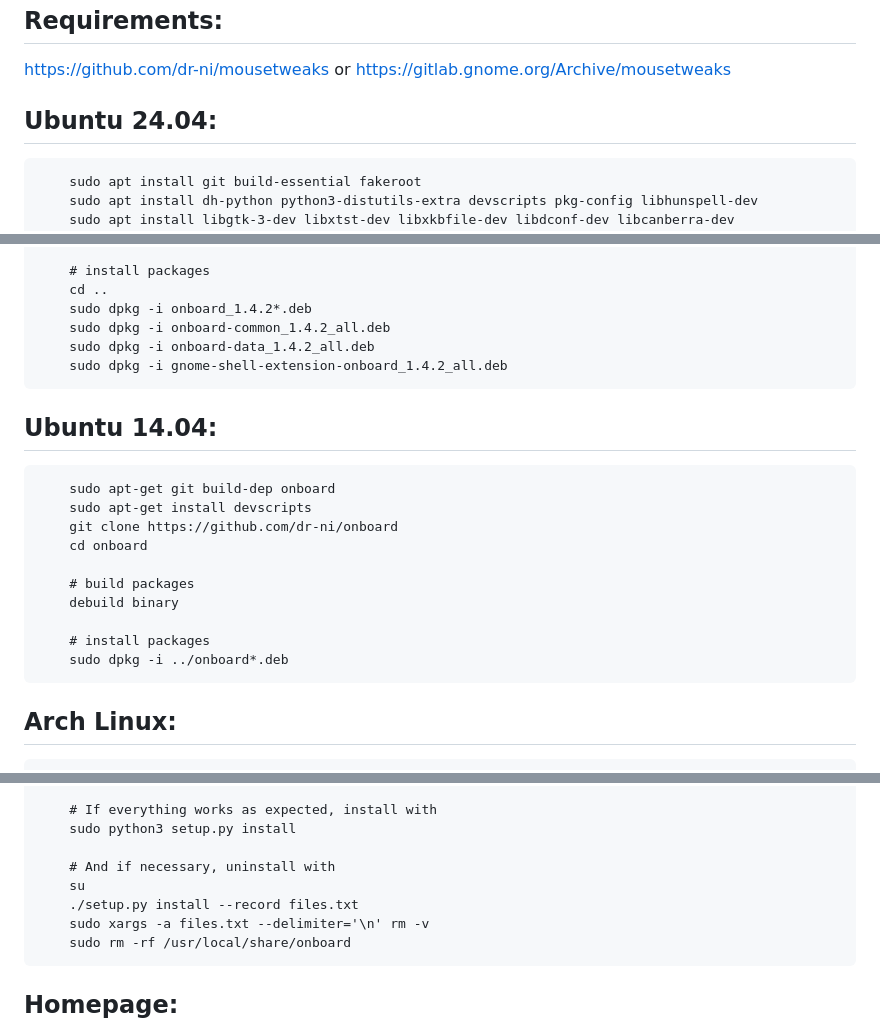
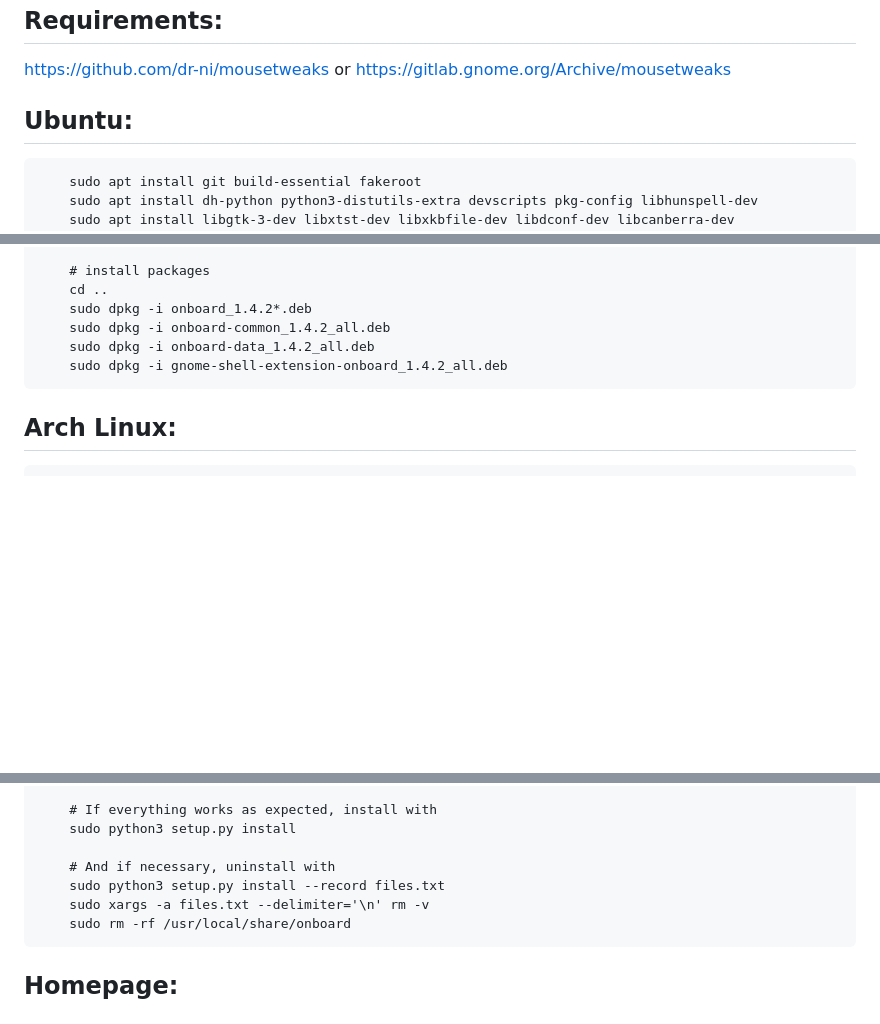
Before and after one commit to dr-ni/onboard, a Markdown page: README.md, 3 parts joined by grey strips. Drawn GitHub-style; blank space fills up the shorter version.

```diff
--- a/README.md
+++ b/README.md
@@ -113,7 +113,7 @@ https://github.com/dr-ni/mousetweaks
 or
 https://gitlab.gnome.org/Archive/mousetweaks
 
-## Ubuntu 24.04:
+## Ubuntu:
         sudo apt install git build-essential fakeroot
         sudo apt install dh-python python3-distutils-extra devscripts pkg-config libhunspell-dev
         sudo apt install libgtk-3-dev libxtst-dev libxkbfile-dev libdconf-dev libcanberra-dev
@@ -134,18 +134,6 @@ https://gitlab.gnome.org/Archive/mousetweaks
         sudo dpkg -i onboard-data_1.4.2_all.deb
         sudo dpkg -i gnome-shell-extension-onboard_1.4.2_all.deb
 
-## Ubuntu 14.04:
-        sudo apt-get git build-dep onboard
-        sudo apt-get install devscripts
-        git clone https://github.com/dr-ni/onboard
-        cd onboard
-
-        # build packages
-        debuild binary
-
-        # install packages
-        sudo dpkg -i ../onboard*.deb
-
 ## Arch Linux:
         pacman -S base-devel git python-distutils-extra dconf gtk3 \
         libcanberra hunspell python-gobject gsettings-desktop-schemas \
@@ -190,8 +178,7 @@ https://gitlab.gnome.org/Archive/mousetweaks
         sudo python3 setup.py install
 
         # And if necessary, uninstall with
-        su
-        ./setup.py install --record files.txt
+        sudo python3 setup.py install --record files.txt
         sudo xargs -a files.txt --delimiter='\n' rm -v
         sudo rm -rf /usr/local/share/onboard
 
```
Also changed, not shown: other parts of README.md (+1 -1 lines).
